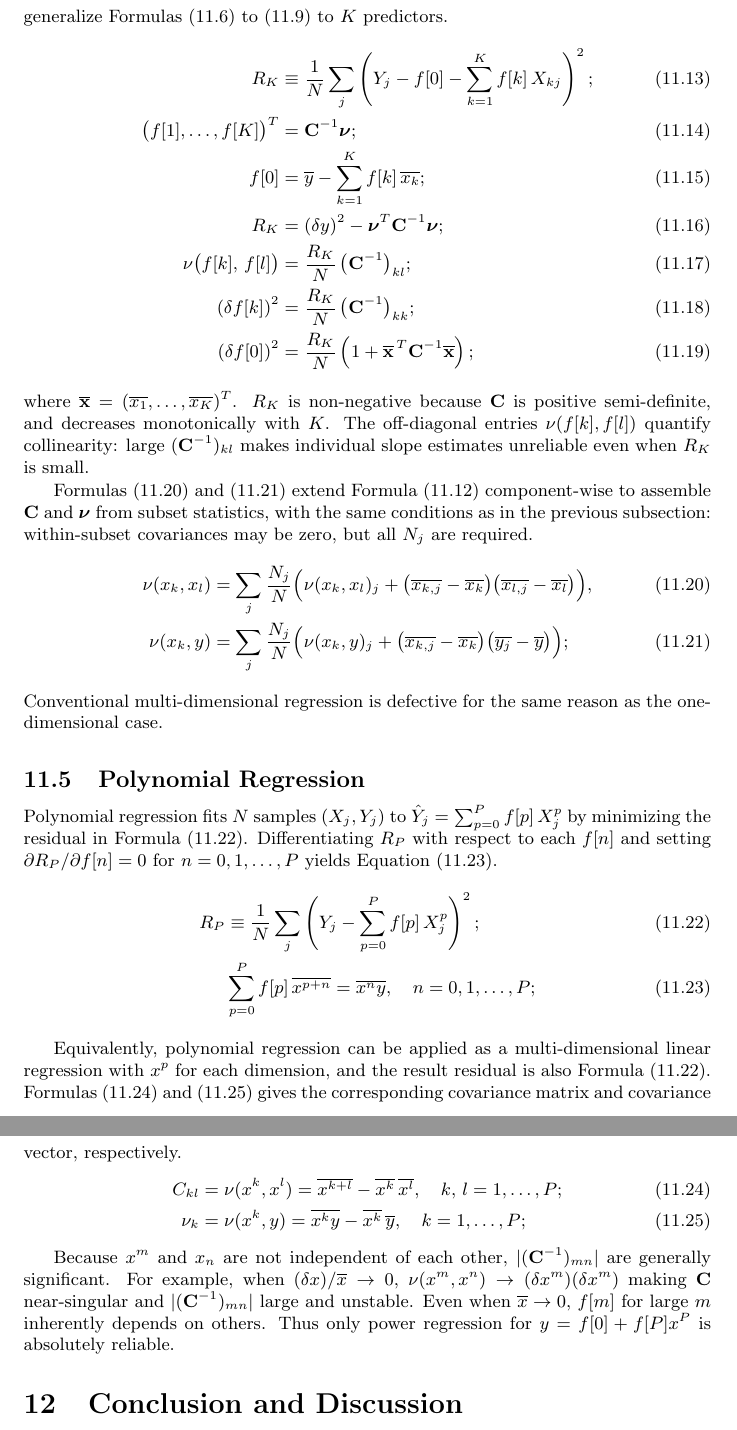
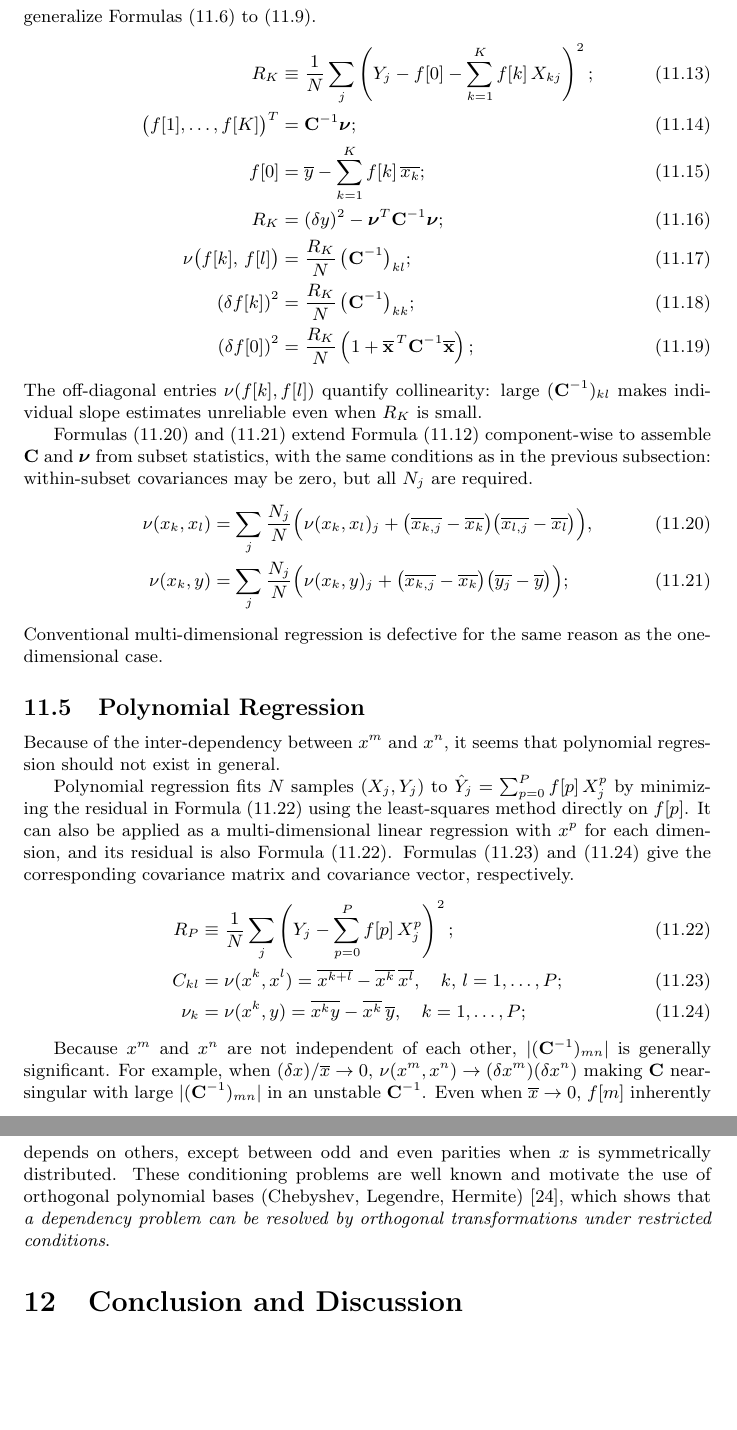
Before and after one commit to Chengpu0707/VarianceArithmetic, a LaTeX paper (Latex/VarianceArithmetic_Short.tex): two parts of pages 43 and 44 of 47, joined at a grey line, cut so that both start at the same text, the shorter picture padded with empty space. Compiled offline with pdfLaTeX.

Commit message:
Finalize Section 11 Regression

```diff
--- a/Latex/VarianceArithmetic_Short.tex
+++ b/Latex/VarianceArithmetic_Short.tex
@@ -1936,7 +1936,7 @@ Conventional regression \cite{Statistical_Methods}\cite{Probability_Statistics}\
 \subsection{Multi-Dimensional Linear Regression}
 
 Suppose a data set contains $N$ samples $(X_{1j}, \dots, X_{Kj}, Y_j)$, $j = 1 \dots N$, to fit with $K+1$ parameters $Y_j = f[0] + \sum_{k=1}^{K} f[k]\, X_{kj}$ such that the residual $R_K$ in Formula \eqref{eqn: multi residual def} is minimized.
-Stacking the $K$ $\nu(x_k, y)$ into a covariance vector $\boldsymbol{\nu}$ and the $K \times K$ covariances $\nu(x_k, x_l)$ into a covariance matrix $\mathbf{C}$, Formulas \eqref{eqn: multi slope} to \eqref{eqn: multi intercept variance} generalize Formulas \eqref{eqn: set slope} to \eqref{eqn: set intercept variance} to $K$ predictors.
+Stacking the $K$ $\nu(x_k, y)$ into a covariance vector $\boldsymbol{\nu}$ and the $K \times K$ covariances $\nu(x_k, x_l)$ into a covariance matrix $\mathbf{C}$, Formulas \eqref{eqn: multi slope} to \eqref{eqn: multi intercept variance} generalize Formulas \eqref{eqn: set slope} to \eqref{eqn: set intercept variance}.
 \begin{align}
 \label{eqn: multi residual def}
 R_K &\equiv \frac{1}{N} \sum_j \left(Y_j - f[0] - \sum_{k=1}^{K} f[k]\, X_{kj}\right)^2; \\
@@ -1953,8 +1953,6 @@ R_K &= (\delta y)^2 - \boldsymbol{\nu}^T \mathbf{C}^{-1} \boldsymbol{\nu}; \\
 \label{eqn: multi intercept variance}
 (\delta f[0])^2 &= \frac{R_K}{N} \left(1 + \overline{\mathbf{x}}^{\,T} \mathbf{C}^{-1} \overline{\mathbf{x}} \right);
 \end{align}
-where $\overline{\mathbf{x}} = (\overline{x_1}, \dots, \overline{x_K})^T$.
-$R_K$ is non-negative because $\mathbf{C}$ is positive semi-definite, and decreases monotonically with $K$.
 The off-diagonal entries $\nu(f[k], f[l])$ quantify collinearity: large $(\mathbf{C}^{-1})_{kl}$ makes individual slope estimates unreliable even when $R_K$ is small.
 
 Formulas \eqref{eqn: multi cov partition} and \eqref{eqn: multi cross cov partition} extend Formula \eqref{eqn: set cov} component-wise to assemble $\mathbf{C}$ and $\boldsymbol{\nu}$ from subset statistics, with the same conditions as in the previous subsection: within-subset covariances may be zero, but all $N_j$ are required.
@@ -1970,7 +1968,8 @@ Conventional multi-dimensional regression is defective for the same reason as th
 
 \subsection{Polynomial Regression}
 
-Polynomial regression fits $N$ samples $(X_j, Y_j)$ to $\hat{Y}_j = \sum_{p=0}^{P} f[p]\, X_j^p$ by minimizing the residual in Formula \eqref{eqn: poly residual def}.
+\iffalse
+
 Differentiating $R_P$ with respect to each $f[n]$ and setting $\partial R_P / \partial f[n] = 0$ for $n = 0, 1, \dots, P$ yields Equation \eqref{eqn: poly normal}.
 \begin{align}
 \label{eqn: poly residual def}
@@ -1979,19 +1978,27 @@ R_P &\equiv \frac{1}{N} \sum_j \left(Y_j - \sum_{p=0}^{P} f[p]\, X_j^p\right)^2;
 &\sum_{p=0}^{P} f[p]\, \overline{x^{p+n}} = \overline{x^n y}, \quad n = 0, 1, \dots, P;
 \end{align}
 
-Equivalently, polynomial regression can be applied as a multi-dimensional linear regression with $x^p$ for each dimension, and the result residual is also Formula \eqref{eqn: poly residual def}.
-Formulas \eqref{eqn: poly C} and \eqref{eqn: poly nu} gives the corresponding covariance matrix and covariance vector, respectively.
-\begin{align}
+
+\fi
+
+Because of the inter-dependency between $x^m$ and $x^n$, it seems that polynomial regression should not exist in general.
+
+Polynomial regression fits $N$ samples $(X_j, Y_j)$ to $\hat{Y}_j = \sum_{p=0}^{P} f[p]\, X_j^p$ by minimizing the residual in Formula \eqref{eqn: poly residual def} using the least-squares method directly on $f[p]$.
+It can also be applied as a multi-dimensional linear regression with $x^p$ for each dimension, and its residual is also Formula \eqref{eqn: poly residual def}.
+Formulas \eqref{eqn: poly C} and \eqref{eqn: poly nu} give the corresponding covariance matrix and covariance vector, respectively.
+\begin{align}
+\label{eqn: poly residual def}
+R_P &\equiv \frac{1}{N} \sum_j \left(Y_j - \sum_{p=0}^{P} f[p]\, X_j^p\right)^2; \\
 \label{eqn: poly C}
 C_{kl} &= \nu(x^k, x^l) = \overline{x^{k+l}} - \overline{x^k}\,\overline{x^l}, \quad k,\, l = 1, \dots, P; \\
 \label{eqn: poly nu}
 \nu_k &= \nu(x^k, y) = \overline{x^k y} - \overline{x^k}\,\overline{y}, \quad k = 1, \dots, P;
 \end{align}
 
-Because $x^m$ and $x_n$ are not independent of each other, $|(\mathbf{C}^{-1})_{mn}|$ are generally significant.
-For example, when $(\delta x)/\overline{x} \rightarrow 0$, $\nu(x^m, x^n) \rightarrow (\delta x^m) (\delta x^m)$ making $\mathbf{C}$ near-singular and $|(\mathbf{C}^{-1})_{mn}|$ large and unstable.
-Even when $\overline{x} \rightarrow 0$, $f[m]$ for large $m$ inherently depends on others.
-Thus only power regression for $y = f[0] + f[P] x^P$ is absolutely reliable.
+Because $x^m$ and $x^n$ are not independent of each other, $|(\mathbf{C}^{-1})_{mn}|$ is generally significant.
+For example, when $(\delta x)/\overline{x} \rightarrow 0$, $\nu(x^m, x^n) \rightarrow (\delta x^m) (\delta x^n)$ making $\mathbf{C}$ near-singular with large $|(\mathbf{C}^{-1})_{mn}|$ in an unstable $\mathbf{C}^{-1}$.
+Even when $\overline{x} \rightarrow 0$, $f[m]$ inherently depends on others, except between odd and even parities when $x$ is symmetrically distributed.
+These conditioning problems are well known and motivate the use of orthogonal polynomial bases (Chebyshev, Legendre, Hermite) \cite{Polynomial Regression}, which shows that \emph{a dependency problem can be resolved by orthogonal transformations under restricted conditions}.
 
 
 
```
Also changed, not shown: Latex/VarianceArithmetic_Short.tex (5 more changed lines).
